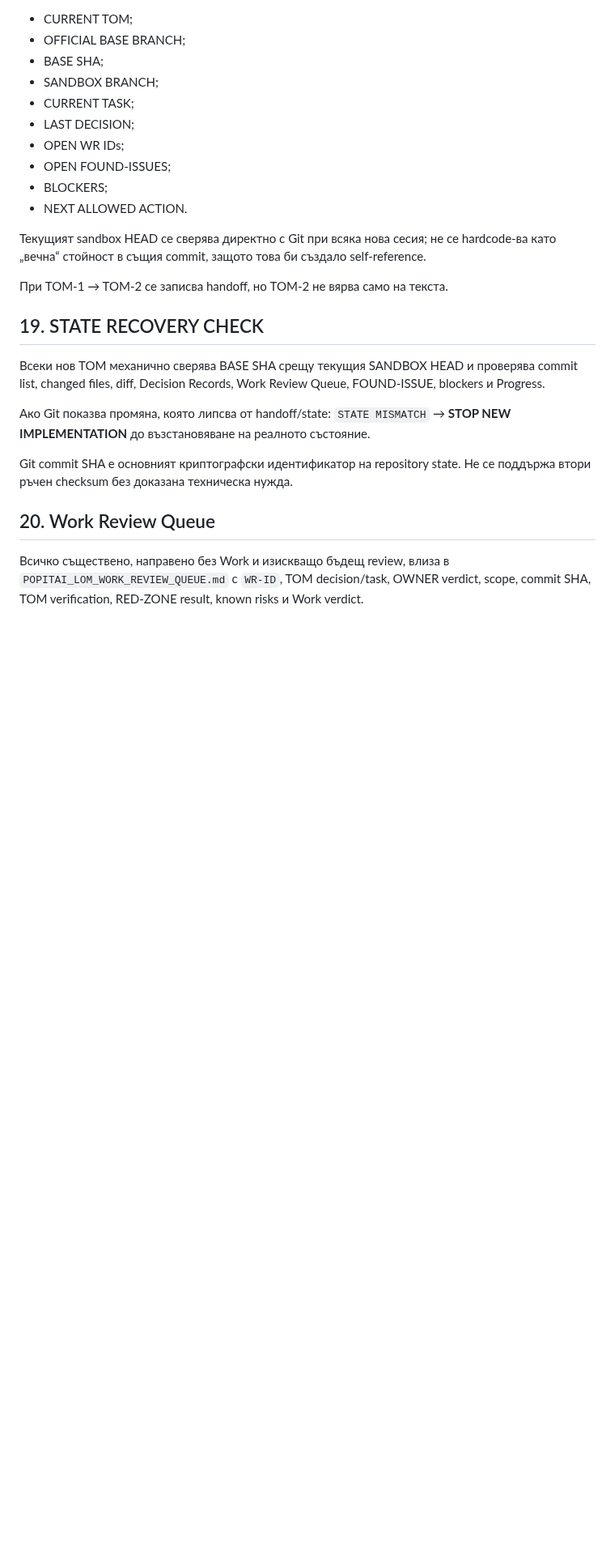
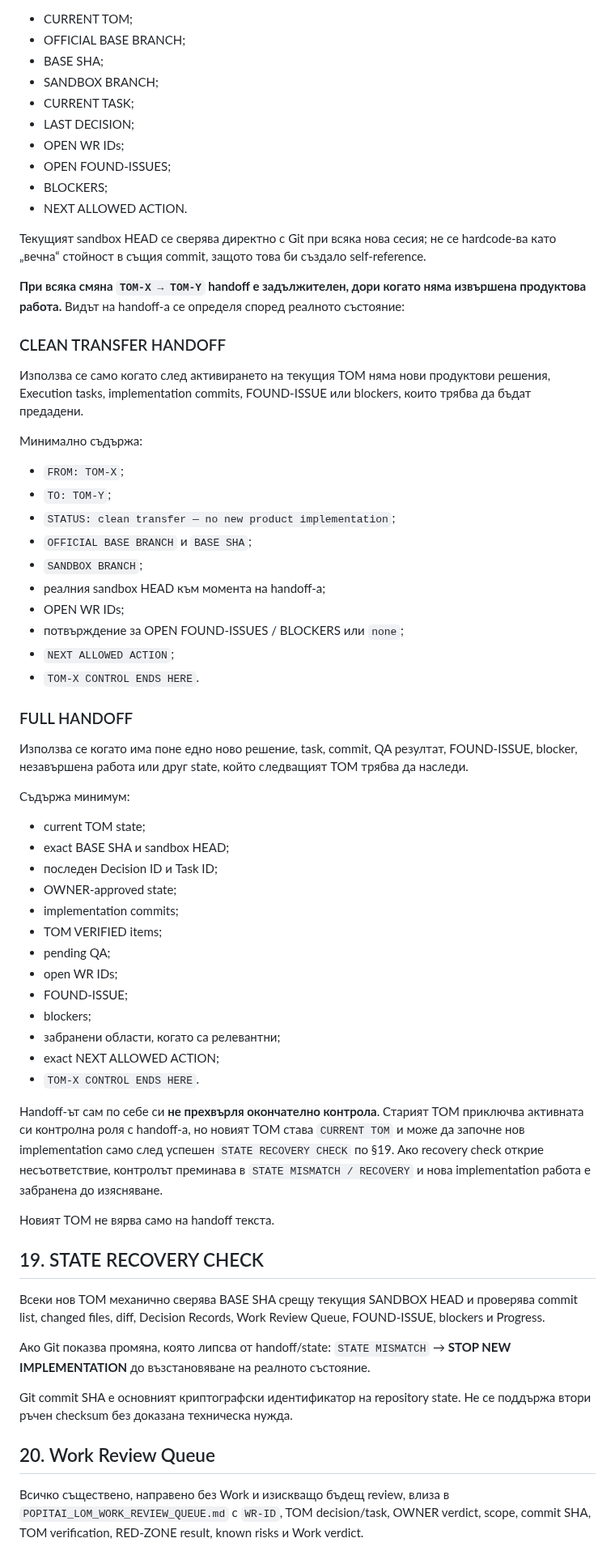
Before and after one commit to Traqnivanov/popitai-lom, a Markdown page: POPITAI_LOM_TOM_CONTROL.md, the part around the change. Shown at 81% size. Drawn GitHub-style; blank space fills up the shorter version.

Commit message:
Define clean and full TOM handoff

```diff
--- a/POPITAI_LOM_TOM_CONTROL.md
+++ b/POPITAI_LOM_TOM_CONTROL.md
@@ -245,7 +245,44 @@ OWNER acceptance никога не се изфабрикува или предп
 
 Текущият sandbox HEAD се сверява директно с Git при всяка нова сесия; не се hardcode-ва като „вечна“ стойност в същия commit, защото това би създало self-reference.
 
-При TOM-1 → TOM-2 се записва handoff, но TOM-2 не вярва само на текста.
+**При всяка смяна `TOM-X → TOM-Y` handoff е задължителен, дори когато няма извършена продуктова работа.** Видът на handoff-а се определя според реалното състояние:
+
+### CLEAN TRANSFER HANDOFF
+Използва се само когато след активирането на текущия TOM няма нови продуктови решения, Execution tasks, implementation commits, FOUND-ISSUE или blockers, които трябва да бъдат предадени.
+
+Минимално съдържа:
+- `FROM: TOM-X`;
+- `TO: TOM-Y`;
+- `STATUS: clean transfer — no new product implementation`;
+- `OFFICIAL BASE BRANCH` и `BASE SHA`;
+- `SANDBOX BRANCH`;
+- реалния sandbox HEAD към момента на handoff-а;
+- OPEN WR IDs;
+- потвърждение за OPEN FOUND-ISSUES / BLOCKERS или `none`;
+- `NEXT ALLOWED ACTION`;
+- `TOM-X CONTROL ENDS HERE`.
+
+### FULL HANDOFF
+Използва се когато има поне едно ново решение, task, commit, QA резултат, FOUND-ISSUE, blocker, незавършена работа или друг state, който следващият TOM трябва да наследи.
+
+Съдържа минимум:
+- current TOM state;
+- exact BASE SHA и sandbox HEAD;
+- последен Decision ID и Task ID;
+- OWNER-approved state;
+- implementation commits;
+- TOM VERIFIED items;
+- pending QA;
+- open WR IDs;
+- FOUND-ISSUE;
+- blockers;
+- забранени области, когато са релевантни;
+- exact NEXT ALLOWED ACTION;
+- `TOM-X CONTROL ENDS HERE`.
+
+Handoff-ът сам по себе си **не прехвърля окончателно контрола**. Старият TOM приключва активната си контролна роля с handoff-а, но новият TOM става `CURRENT TOM` и може да започне нов implementation само след успешен `STATE RECOVERY CHECK` по §19. Ако recovery check открие несъответствие, контролът преминава в `STATE MISMATCH / RECOVERY` и нова implementation работа е забранена до изясняване.
+
+Новият TOM не вярва само на handoff текста.
 
 ## 19. STATE RECOVERY CHECK
 
```
